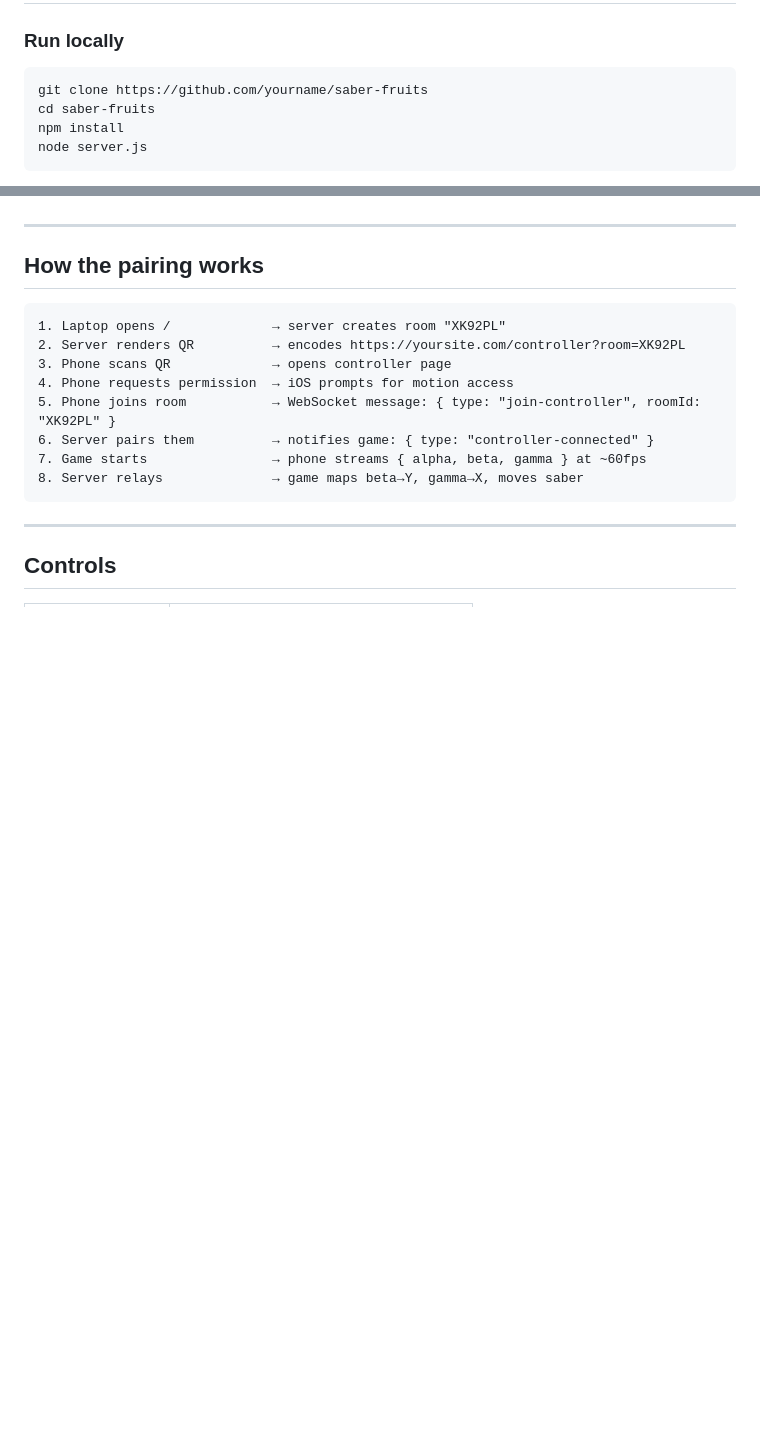
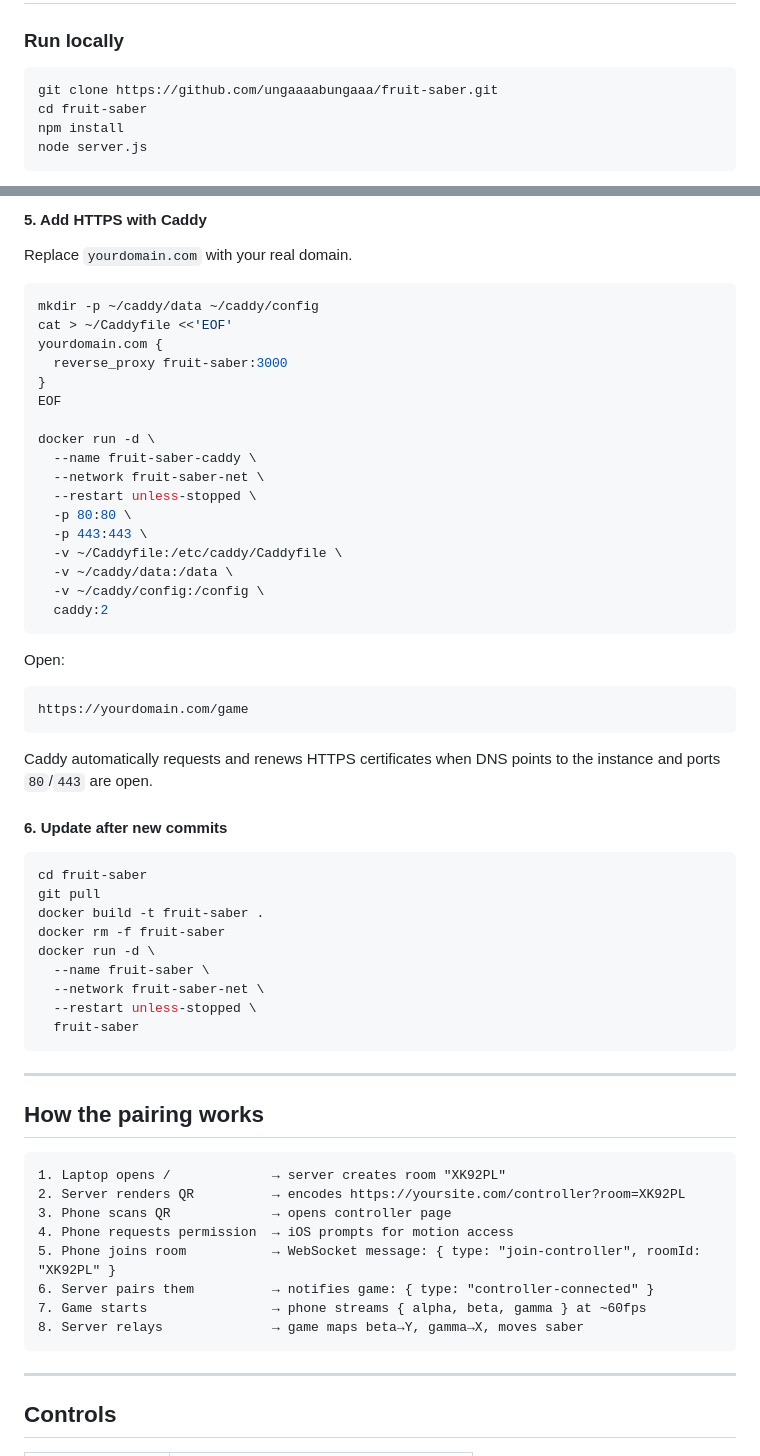
Before and after one commit to ungaaaabungaaa/fruit-saber, a Markdown page: README.md, 2 parts joined by grey strips. GitHub-like rendering; blank space fills up the shorter version.

````diff
--- a/README.md
+++ b/README.md
@@ -180,8 +180,8 @@ lightsaber-fruits/
 ### Run locally
 
 ```bash
-git clone https://github.com/yourname/saber-fruits
-cd saber-fruits
+git clone https://github.com/ungaaaabungaaa/fruit-saber.git
+cd fruit-saber
 npm install
 node server.js
 ```
@@ -203,3 +280,48 @@ Set the `PORT` environment variable if needed (Railway sets it automatically). O
+#### 5. Add HTTPS with Caddy
+
+Replace `yourdomain.com` with your real domain.
+
+```bash
+mkdir -p ~/caddy/data ~/caddy/config
+cat > ~/Caddyfile <<'EOF'
+yourdomain.com {
+  reverse_proxy fruit-saber:3000
+}
+EOF
+
+docker run -d \
+  --name fruit-saber-caddy \
+  --network fruit-saber-net \
+  --restart unless-stopped \
+  -p 80:80 \
+  -p 443:443 \
+  -v ~/Caddyfile:/etc/caddy/Caddyfile \
+  -v ~/caddy/data:/data \
+  -v ~/caddy/config:/config \
+  caddy:2
+```
+
+Open:
+
+```text
+https://yourdomain.com/game
+```
+
+Caddy automatically requests and renews HTTPS certificates when DNS points to the instance and ports `80`/`443` are open.
+
+#### 6. Update after new commits
+
+```bash
+cd fruit-saber
+git pull
+docker build -t fruit-saber .
+docker rm -f fruit-saber
+docker run -d \
+  --name fruit-saber \
+  --network fruit-saber-net \
+  --restart unless-stopped \
+  fruit-saber
+```
 
 ---
 
````
Also changed, not shown: other parts of README.md (+77 -0 lines).
